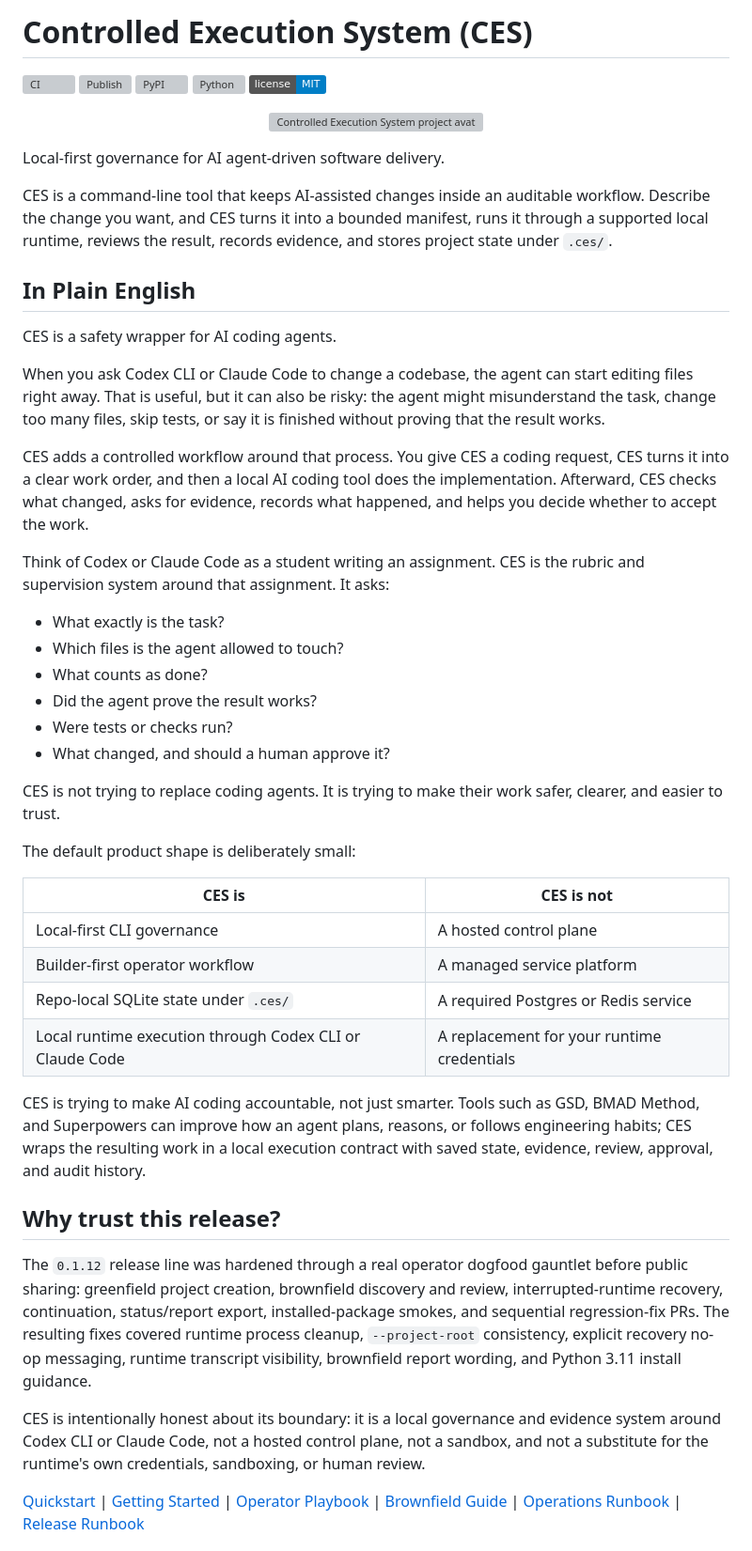
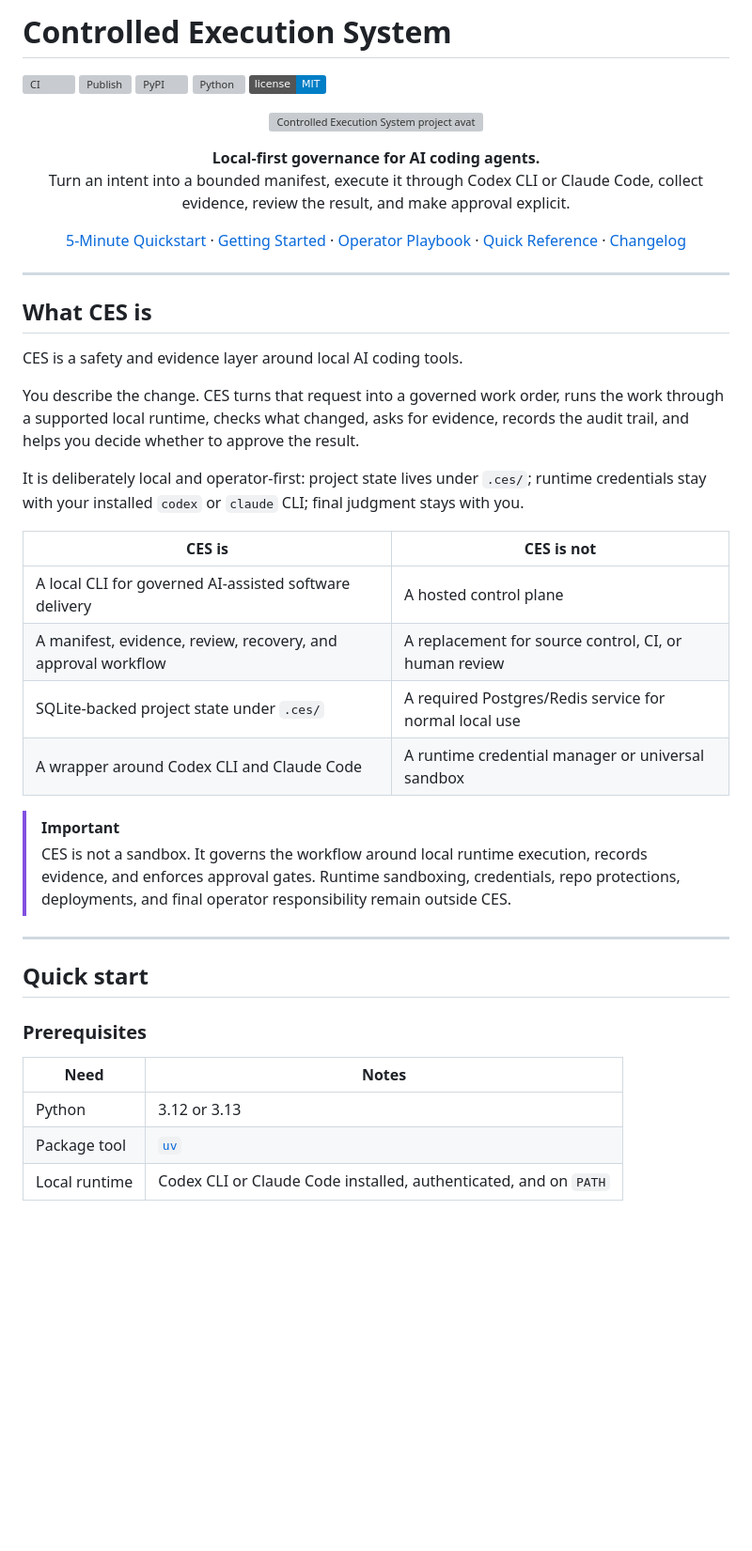
Before and after one commit to chrisduvillard/controlled-execution-system, a Markdown page: README.md, the part around one of its changes. Shown at 94% size. Rendered like a GitHub page; badges without logos; blank space fills up the shorter version; grey boxes are pictures that could not be loaded.

Commit message:
docs: polish README front door

```diff
--- a/README.md
+++ b/README.md
@@ -1,4 +1,4 @@
-# Controlled Execution System (CES)
+# Controlled Execution System
 
 [![CI](https://github.com/chrisduvillard/controlled-execution-system/actions/workflows/ci.yml/badge.svg)](https://github.com/chrisduvillard/controlled-execution-system/actions/workflows/ci.yml)
 [![Publish](https://github.com/chrisduvillard/controlled-execution-system/actions/workflows/publish.yml/badge.svg)](https://github.com/chrisduvillard/controlled-execution-system/actions/workflows/publish.yml)
@@ -11,71 +11,47 @@
 </p>
 
-Local-first governance for AI agent-driven software delivery.
+<p align="center">
+  <strong>Local-first governance for AI coding agents.</strong><br>
+  Turn an intent into a bounded manifest, execute it through Codex CLI or Claude Code, collect evidence, review the result, and make approval explicit.
+</p>
 
-CES is a command-line tool that keeps AI-assisted changes inside an auditable
-workflow. Describe the change you want, and CES turns it into a bounded
-manifest, runs it through a supported local runtime, reviews the result,
-records evidence, and stores project state under `.ces/`.
+<p align="center">
+  <a href="docs/Quickstart.md">5-Minute Quickstart</a> ·
+  <a href="docs/Getting_Started.md">Getting Started</a> ·
+  <a href="docs/Operator_Playbook.md">Operator Playbook</a> ·
+  <a href="docs/Quick_Reference_Card.md">Quick Reference</a> ·
+  <a href="CHANGELOG.md">Changelog</a>
+</p>
 
-## In Plain English
+---
 
-CES is a safety wrapper for AI coding agents.
+## What CES is
 
-When you ask Codex CLI or Claude Code to change a codebase, the agent can start
-editing files right away. That is useful, but it can also be risky: the agent
-might misunderstand the task, change too many files, skip tests, or say it is
-finished without proving that the result works.
+CES is a safety and evidence layer around local AI coding tools.
 
-CES adds a controlled workflow around that process. You give CES a coding
-request, CES turns it into a clear work order, and then a local AI coding tool
-does the implementation. Afterward, CES checks what changed, asks for evidence,
-records what happened, and helps you decide whether to accept the work.
+You describe the change. CES turns that request into a governed work order, runs the work through a supported local runtime, checks what changed, asks for evidence, records the audit trail, and helps you decide whether to approve the result.
 
-Think of Codex or Claude Code as a student writing an assignment. CES is the
-rubric and supervision system around that assignment. It asks:
-
-- What exactly is the task?
-- Which files is the agent allowed to touch?
-- What counts as done?
-- Did the agent prove the result works?
-- Were tests or checks run?
-- What changed, and should a human approve it?
-
-CES is not trying to replace coding agents. It is trying to make their work
-safer, clearer, and easier to trust.
-
-The default product shape is deliberately small:
+It is deliberately local and operator-first: project state lives under `.ces/`; runtime credentials stay with your installed `codex` or `claude` CLI; final judgment stays with you.
 
 | CES is | CES is not |
 |---|---|
-| Local-first CLI governance | A hosted control plane |
-| Builder-first operator workflow | A managed service platform |
-| Repo-local SQLite state under `.ces/` | A required Postgres or Redis service |
-| Local runtime execution through Codex CLI or Claude Code | A replacement for your runtime credentials |
+| A local CLI for governed AI-assisted software delivery | A hosted control plane |
+| A manifest, evidence, review, recovery, and approval workflow | A replacement for source control, CI, or human review |
+| SQLite-backed project state under `.ces/` | A required Postgres/Redis service for normal local use |
+| A wrapper around Codex CLI and Claude Code | A runtime credential manager or universal sandbox |
 
-CES is trying to make AI coding accountable, not just smarter. Tools such as
-GSD, BMAD Method, and Superpowers can improve how an agent plans, reasons, or
-follows engineering habits; CES wraps the resulting work in a local execution
-contract with saved state, evidence, review, approval, and audit history.
+> [!IMPORTANT]
+> CES is not a sandbox. It governs the workflow around local runtime execution, records evidence, and enforces approval gates. Runtime sandboxing, credentials, repo protections, deployments, and final operator responsibility remain outside CES.
 
-## Why trust this release?
+---
 
-The `0.1.12` release line was hardened through a real operator dogfood gauntlet
-before public sharing: greenfield project creation, brownfield discovery and
-review, interrupted-runtime recovery, continuation, status/report export,
-installed-package smokes, and sequential regression-fix PRs. The resulting fixes
-covered runtime process cleanup, `--project-root` consistency, explicit recovery
-no-op messaging, runtime transcript visibility, brownfield report wording, and
-Python 3.11 install guidance.
+## Quick start
 
-CES is intentionally honest about its boundary: it is a local governance and
-evidence system around Codex CLI or Claude Code, not a hosted control plane, not a sandbox, and
-not a substitute for the runtime's own credentials, sandboxing, or human review.
+### Prerequisites
 
-[Quickstart](docs/Quickstart.md) |
-[Getting Started](docs/Getting_Started.md) |
-[Operator Playbook](docs/Operator_Playbook.md) |
-[Brownfield Guide](docs/Brownfield_Guide.md) |
-[Operations Runbook](docs/Operations_Runbook.md) |
-[Release Runbook](docs/RELEASE.md)
+| Need | Notes |
+|---|---|
+| Python | 3.12 or 3.13 |
+| Package tool | [`uv`](https://docs.astral.sh/uv/) |
+| Local runtime | Codex CLI or Claude Code installed, authenticated, and on `PATH` |
 
```
Also changed, not shown: other parts of README.md (+202 -236 lines).
